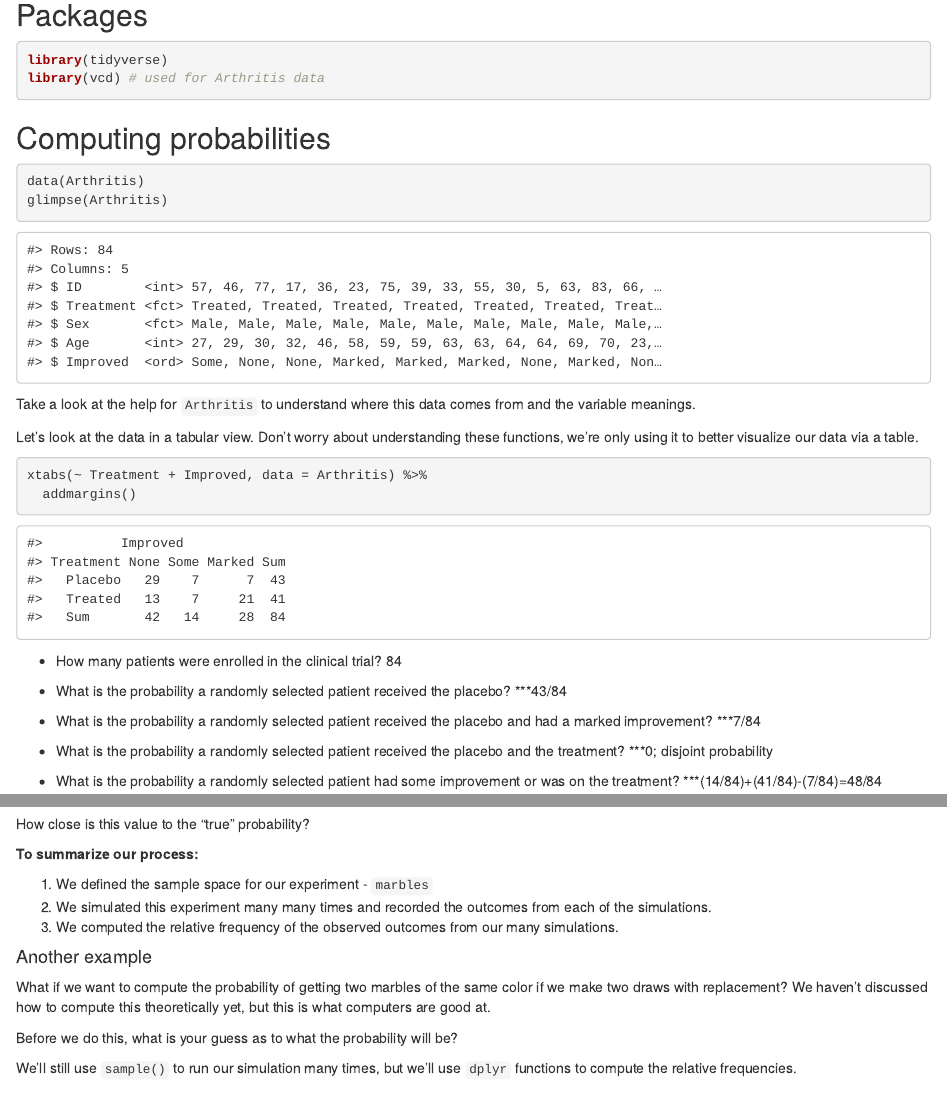
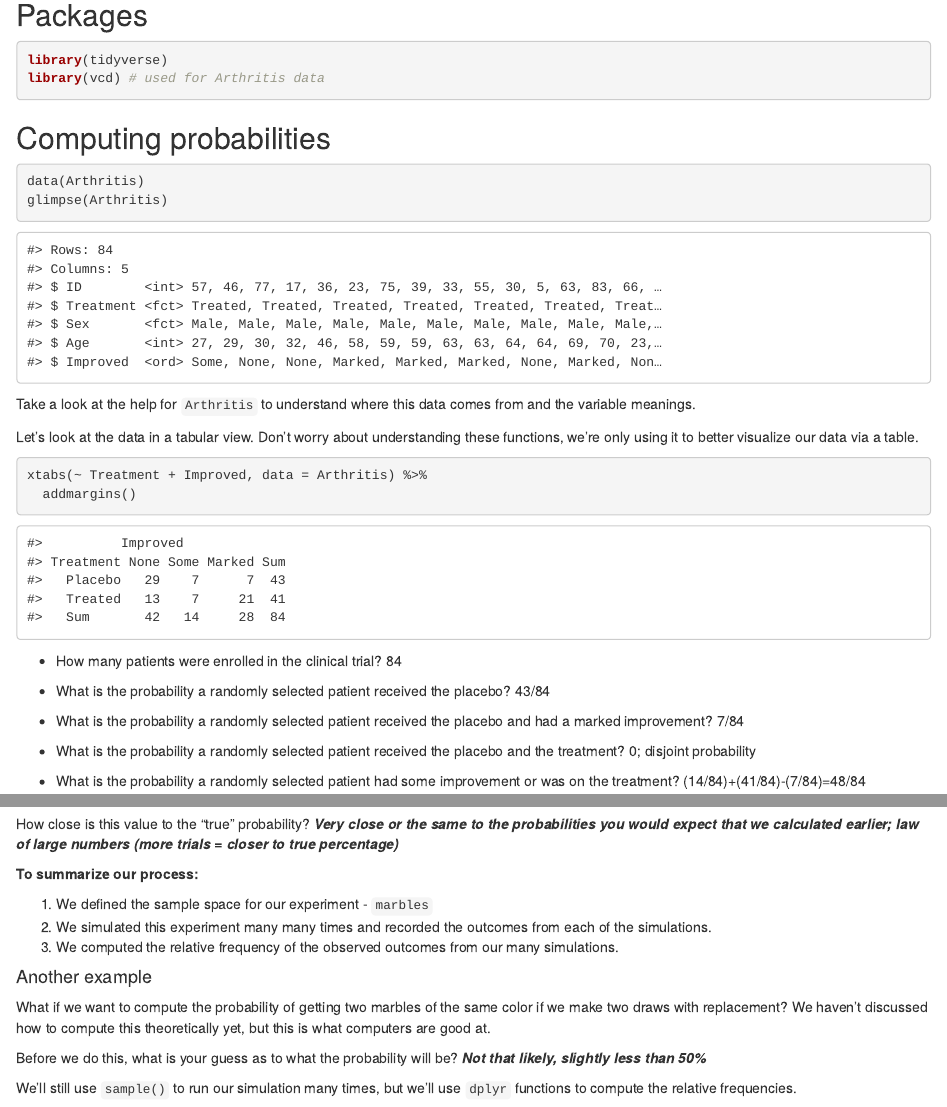
Before and after one commit to sta199-01-sp21/lecture-notes-class-10-yingyu0208, an R Markdown document (lecturenotesclass10.Rmd): the page in a window 1100 px wide, from 350 px down, and a second part further down, joined at a grey line. The pictures show the output file lecturenotesclass10.html that the author committed with the source, opened offline.

Commit message:
up to practice question

````diff
--- a/lecturenotesclass10.Rmd
+++ b/lecturenotesclass10.Rmd
@@ -52,16 +52,16 @@ xtabs(~ Treatment + Improved, data = Arthritis) %>%
   84
 
 - What is the probability a randomly selected patient received the placebo?
-***43/84
+  43/84
 
 - What is the probability a randomly selected patient received the placebo and had a marked improvement?
-***7/84
+  7/84
 
 - What is the probability a randomly selected patient received the placebo and the treatment?
-***0; disjoint probability
+  0; disjoint probability
 
 - What is the probability a randomly selected patient had some improvement or was on the treatment?
-***(14/84)+(41/84)-(7/84)=48/84
+  (14/84)+(41/84)-(7/84)=48/84
 
 ## Using computer simulations to calculate probabilities
 
@@ -105,6 +105,7 @@ prop.table(counts)
 ```
 
 How close is this value to the "true" probability?
+***Very close or the same to the probabilities you would expect that we calculated earlier; law of large numbers (more trials = closer to true percentage)***
 
 **To summarize our process:**
 
@@ -121,6 +122,7 @@ color if we make two draws with replacement? We haven't discussed how to
 compute this theoretically yet, but this is what computers are good at.
 
 Before we do this, what is your guess as to what the probability will be?
+***Not that likely, slightly less than 50%***
 
 We'll still use `sample()` to run our simulation many times, but we'll
 use `dplyr` functions to compute the relative frequencies.
````
Also changed, not shown: lecturenotesclass10.html, lecturenotesclass10.Rmd (5 more changed lines).
